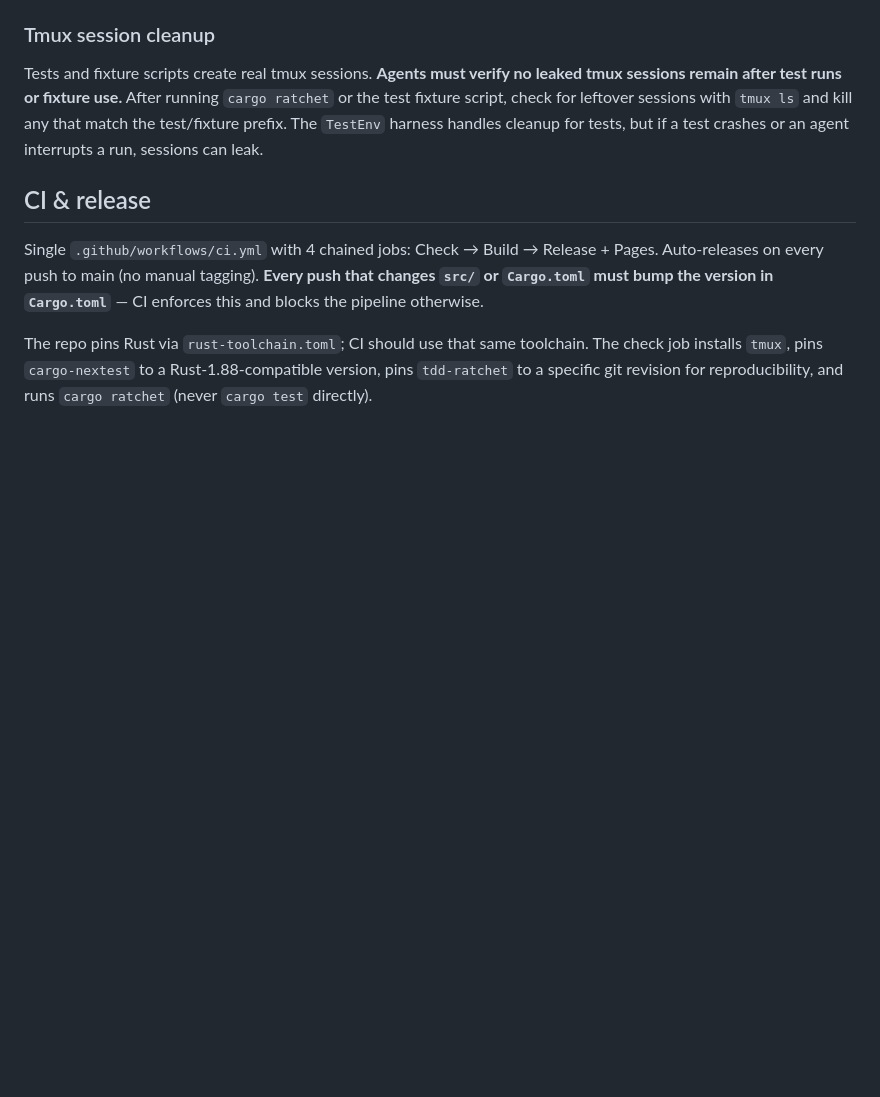
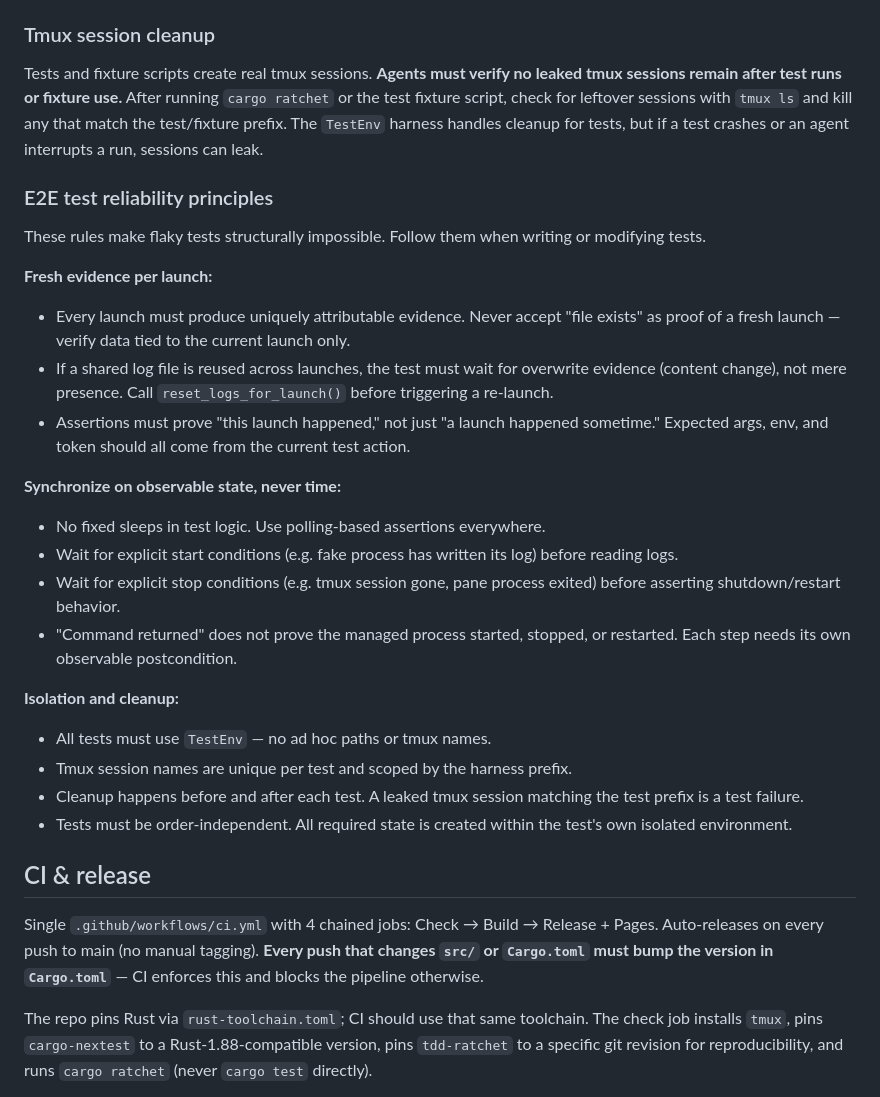
Before and after one commit to maxeonyx/oc, a Markdown page: AGENTS.md, the part around the change. Drawn GitHub-style; blank space fills up the shorter version.

Commit message:
docs: add E2E test reliability principles to AGENTS.md

```diff
--- a/AGENTS.md
+++ b/AGENTS.md
@@ -36,6 +36,27 @@ TDD is enforced via `cargo ratchet` (the `tdd-ratchet` crate). CI runs `cargo ra
 ### Tmux session cleanup
 
 Tests and fixture scripts create real tmux sessions. **Agents must verify no leaked tmux sessions remain after test runs or fixture use.** After running `cargo ratchet` or the test fixture script, check for leftover sessions with `tmux ls` and kill any that match the test/fixture prefix. The `TestEnv` harness handles cleanup for tests, but if a test crashes or an agent interrupts a run, sessions can leak.
+
+### E2E test reliability principles
+
+These rules make flaky tests structurally impossible. Follow them when writing or modifying tests.
+
+**Fresh evidence per launch:**
+- Every launch must produce uniquely attributable evidence. Never accept "file exists" as proof of a fresh launch — verify data tied to the current launch only.
+- If a shared log file is reused across launches, the test must wait for overwrite evidence (content change), not mere presence. Call `reset_logs_for_launch()` before triggering a re-launch.
+- Assertions must prove "this launch happened," not just "a launch happened sometime." Expected args, env, and token should all come from the current test action.
+
+**Synchronize on observable state, never time:**
+- No fixed sleeps in test logic. Use polling-based assertions everywhere.
+- Wait for explicit start conditions (e.g. fake process has written its log) before reading logs.
+- Wait for explicit stop conditions (e.g. tmux session gone, pane process exited) before asserting shutdown/restart behavior.
+- "Command returned" does not prove the managed process started, stopped, or restarted. Each step needs its own observable postcondition.
+
+**Isolation and cleanup:**
+- All tests must use `TestEnv` — no ad hoc paths or tmux names.
+- Tmux session names are unique per test and scoped by the harness prefix.
+- Cleanup happens before and after each test. A leaked tmux session matching the test prefix is a test failure.
+- Tests must be order-independent. All required state is created within the test's own isolated environment.
 
 ## CI & release
 
```
